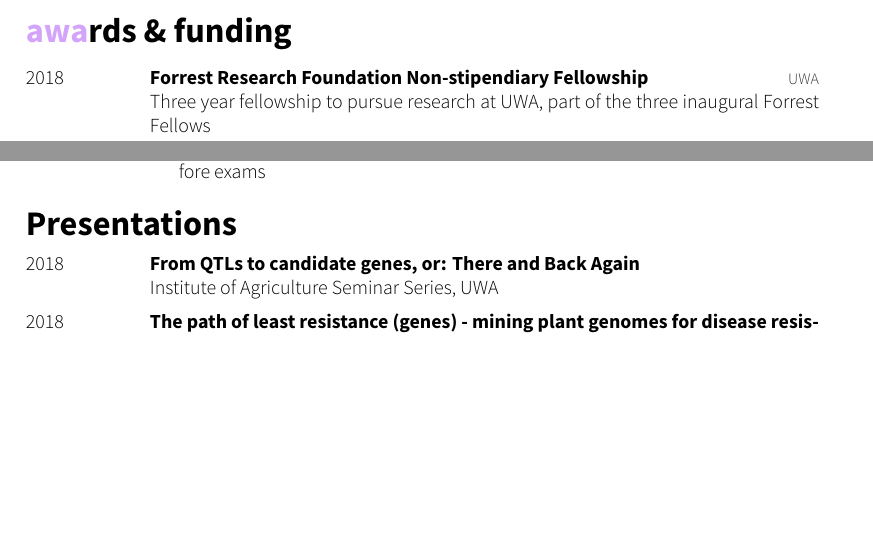
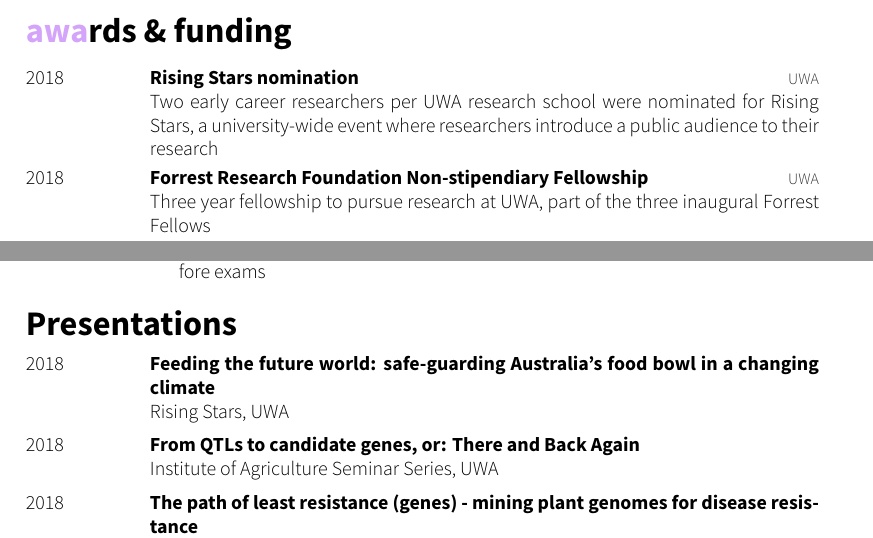
Before and after one commit to philippbayer/CV, a LaTeX CV (cv_10.tex): two parts of pages 6 and 7 of 8, joined at a grey line, cut so that both start at the same text, the shorter picture padded with empty space. The pictures show the PDF file cv_10.pdf that the author committed with the source.

Commit message:
Add new presentations

```diff
--- a/cv_10.tex
+++ b/cv_10.tex
@@ -223,6 +223,12 @@ using bioinformatic approaches}
 %------------------------------------------------
 \entry
 {2018}
+{Rising Stars nomination}
+{UWA}
+{Two early career researchers per UWA research school were nominated for Rising Stars, a university-wide event where researchers introduce a public audience to their research}
+%------------------------------------------------
+\entry
+{2018}
 {Forrest Research Foundation Non-stipendiary Fellowship}
 {UWA}
 {Three year fellowship to pursue research at UWA, part of the three inaugural Forrest Fellows}
@@ -348,6 +354,12 @@ using bioinformatic approaches}
 %------------------------------------------------
 \entry
 {2018}
+{Feeding the future world: safe-guarding Australia’s food bowl in a changing climate}
+{}
+{Rising Stars, UWA}
+%------------------------------------------------
+\entry
+{2018}
 {From QTLs to candidate genes, or: There and Back Again}
 {}
 {Institute of Agriculture Seminar Series, UWA}
```
Also changed, not shown: cv_10.pdf, cv_10.tex (6 more changed lines).
